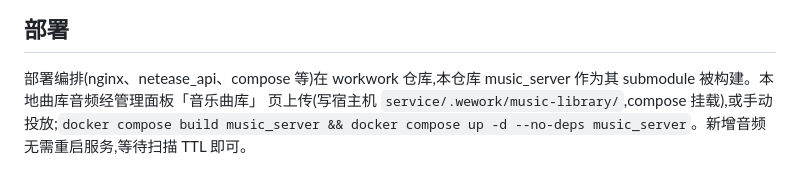
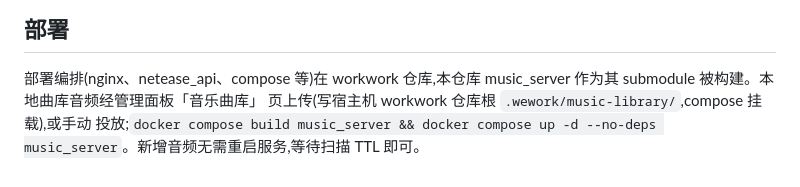
Before and after one commit to ShanWuYinShe/music_player, a Markdown page: music_server/AGENTS.md, the part around the change. Rendered like a GitHub page.

Commit message:
文档(AGENTS): 修正曲库宿主机路径描述
Model: muse-spark-1.3-contributor

```diff
--- a/music_server/AGENTS.md
+++ b/music_server/AGENTS.md
@@ -78,6 +78,6 @@ go run -C music_server . -library-review
 
 部署编排(nginx、netease_api、compose 等)在 workwork 仓库,本仓库
 music_server 作为其 submodule 被构建。本地曲库音频经管理面板「音乐曲库」
-页上传(写宿主机 `service/.wework/music-library/`,compose 挂载),或手动
+页上传(写宿主机 workwork 仓库根 `.wework/music-library/`,compose 挂载),或手动
 投放;`docker compose build music_server && docker compose up -d --no-deps
 music_server`。新增音频无需重启服务,等待扫描 TTL 即可。
```
